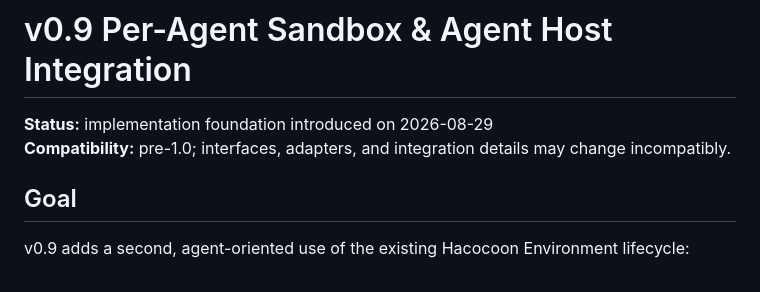
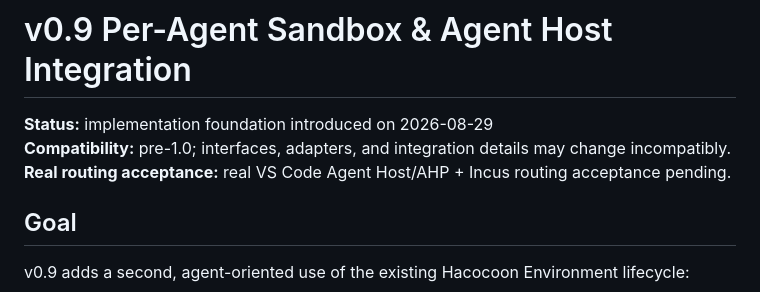
Before and after one commit to SLktEx/Hacocoon, a Markdown page: docs/09_v0.9_PER_AGENT_SANDBOX_AND_AGENT_HOST.md, the part around the change. Rendered like a GitHub page.

Commit message:
docs: make v0.9 acceptance status explicit

```diff
--- a/docs/09_v0.9_PER_AGENT_SANDBOX_AND_AGENT_HOST.md
+++ b/docs/09_v0.9_PER_AGENT_SANDBOX_AND_AGENT_HOST.md
@@ -2,6 +2,7 @@
 
 **Status:** implementation foundation introduced on 2026-08-29
 **Compatibility:** pre-1.0; interfaces, adapters, and integration details may change incompatibly.
+**Real routing acceptance:** real VS Code Agent Host/AHP + Incus routing acceptance pending.
 
 ## Goal
 
```
